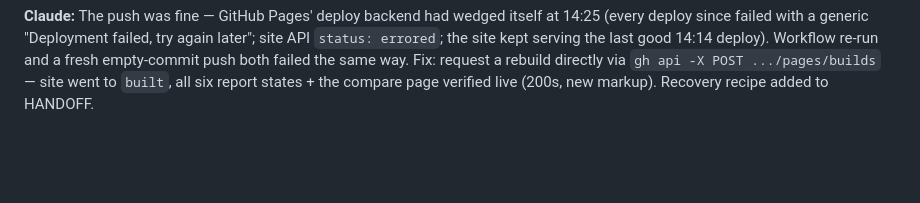
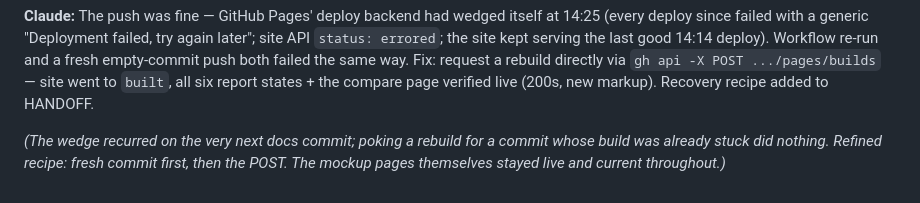
Before and after one commit to ledwards-zbuyer/new-zbuyer, a Markdown page: CHAT.md, the part around the change. GitHub-like rendering; blank space fills up the shorter version.

Commit message:
Docs: refine Pages recovery recipe (fresh commit, then POST rebuild)
Co-Authored-By: Claude Fable 5 <noreply@anthropic.com>

```diff
--- a/CHAT.md
+++ b/CHAT.md
@@ -558,3 +558,7 @@ propagated up the flex column and widened the page — `main>.wrap>*{min-width:0
 a fresh empty-commit push both failed the same way. Fix: request a rebuild directly via
 `gh api -X POST .../pages/builds` — site went to `built`, all six report states + the
 compare page verified live (200s, new markup). Recovery recipe added to HANDOFF.
+
+*(The wedge recurred on the very next docs commit; poking a rebuild for a commit whose
+build was already stuck did nothing. Refined recipe: fresh commit first, then the POST.
+The mockup pages themselves stayed live and current throughout.)*
```
Also changed, not shown: HANDOFF.md (+8 -6 lines).
